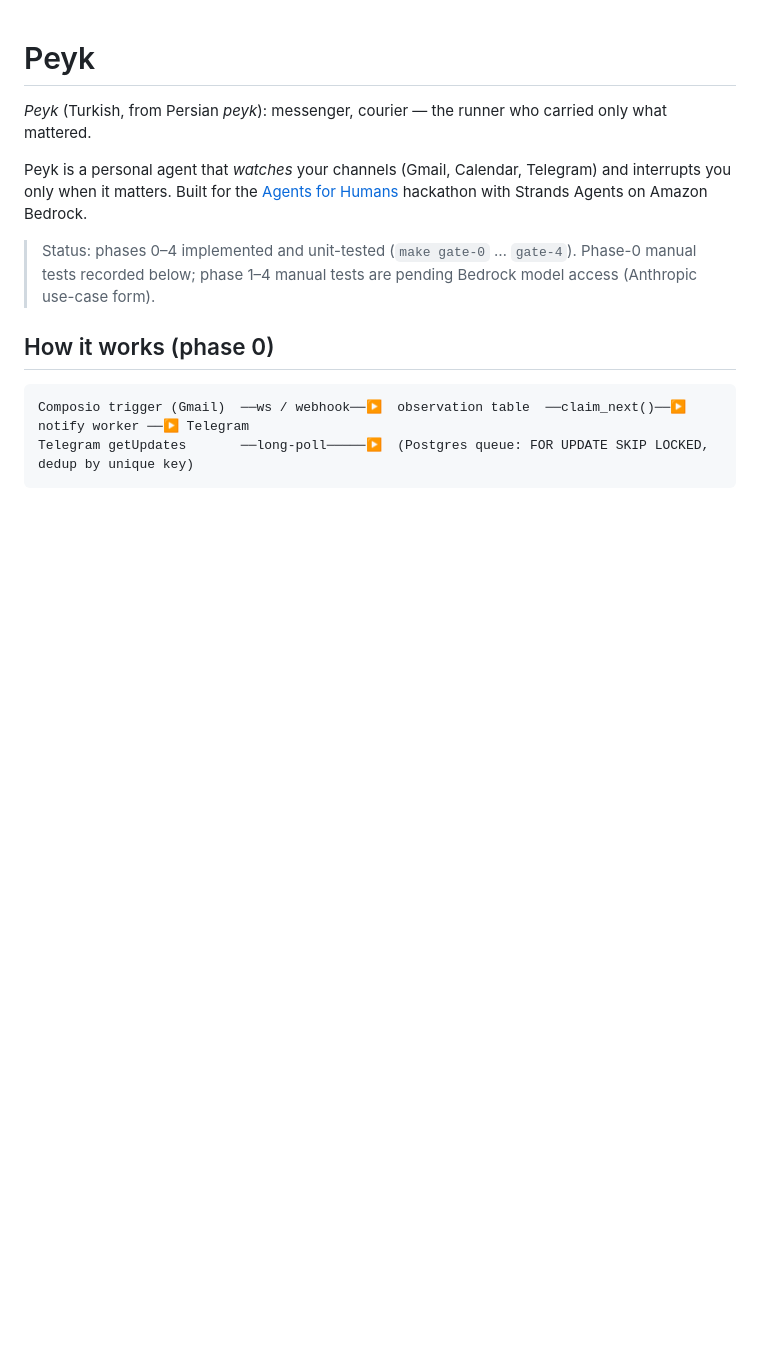
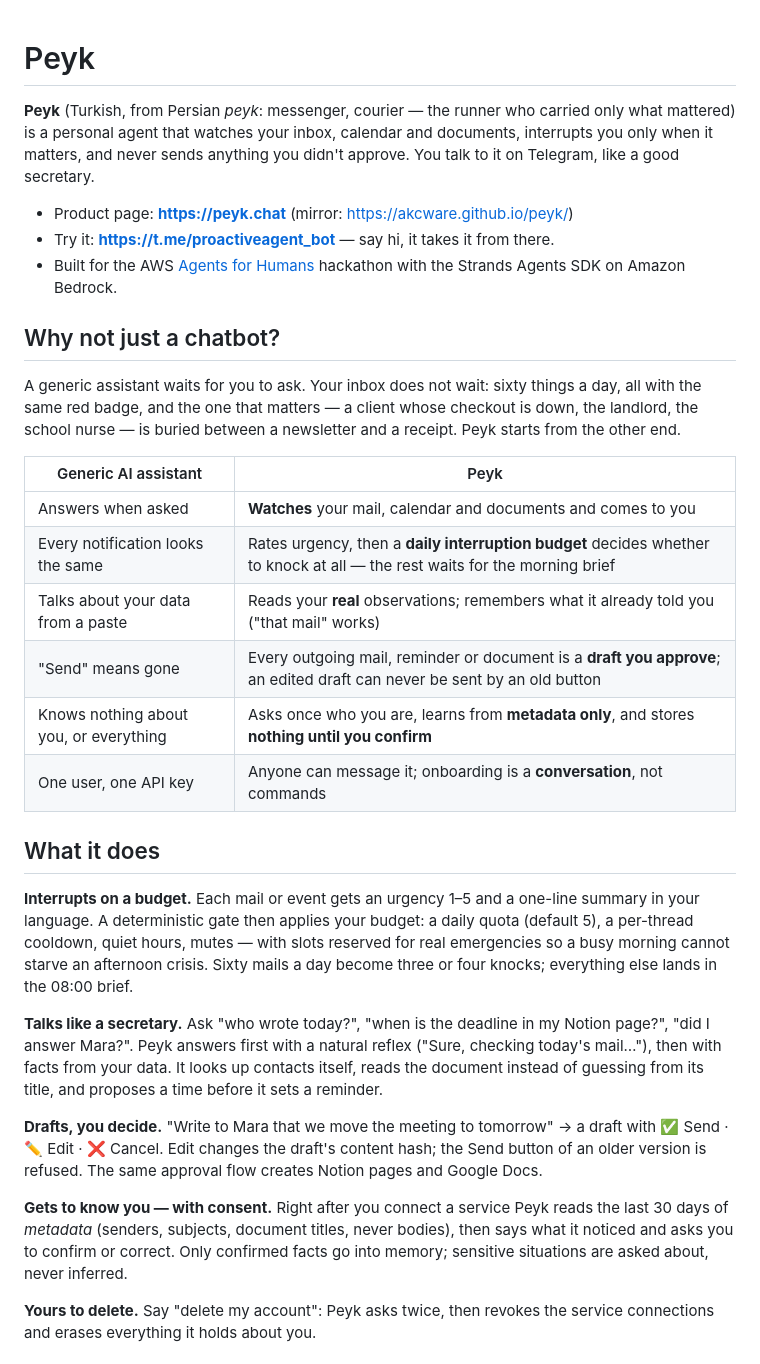
Before and after one commit to akcware/peyk, a Markdown page: README.md, the part around one of its changes. Rendered like a GitHub page; blank space fills up the shorter version.

````diff
--- a/README.md
+++ b/README.md
@@ -1,14 +1,48 @@
 # Peyk
 
-*Peyk* (Turkish, from Persian *peyk*): messenger, courier — the runner who carried only what mattered.
+**Peyk** (Turkish, from Persian *peyk*: messenger, courier — the runner who carried only what mattered) is a
+personal agent that watches your inbox, calendar and documents, interrupts you only when it matters, and never
+sends anything you didn't approve. You talk to it on Telegram, like a good secretary.
 
-Peyk is a personal agent that *watches* your channels (Gmail, Calendar, Telegram) and interrupts you only when it matters.
-Built for the [Agents for Humans](https://agentsforhumans.devpost.com/) hackathon with Strands Agents on Amazon Bedrock.
+- Product page: **https://peyk.chat** (mirror: https://akcware.github.io/peyk/)
+- Try it: **https://t.me/proactiveagent_bot** — say hi, it takes it from there.
+- Built for the AWS [Agents for Humans](https://agentsforhumans.devpost.com/) hackathon with the Strands Agents SDK on Amazon Bedrock.
 
-> Status: phases 0–4 implemented and unit-tested (`make gate-0` … `gate-4`). Phase-0 manual tests recorded below; phase 1–4 manual tests are pending Bedrock model access (Anthropic use-case form).
+## Why not just a chatbot?
 
-## How it works (phase 0)
+A generic assistant waits for you to ask. Your inbox does not wait: sixty things a day, all with the same red badge,
+and the one that matters — a client whose checkout is down, the landlord, the school nurse — is buried between a
+newsletter and a receipt. Peyk starts from the other end.
 
-```
-Composio trigger (Gmail)  ──ws / webhook──▶  observation table  ──claim_next()──▶  notify worker ──▶ Telegram
-Telegram getUpdates       ──long-poll─────▶  (Postgres queue: FOR UPDATE SKIP LOCKED, dedup by unique key)
+| Generic AI assistant | Peyk |
+|---|---|
+| Answers when asked | **Watches** your mail, calendar and documents and comes to you |
+| Every notification looks the same | Rates urgency, then a **daily interruption budget** decides whether to knock at all — the rest waits for the morning brief |
+| Talks about your data from a paste | Reads your **real** observations; remembers what it already told you ("that mail" works) |
+| "Send" means gone | Every outgoing mail, reminder or document is a **draft you approve**; an edited draft can never be sent by an old button |
+| Knows nothing about you, or everything | Asks once who you are, learns from **metadata only**, and stores **nothing until you confirm** |
+| One user, one API key | Anyone can message it; onboarding is a **conversation**, not commands |
+
+## What it does
+
+**Interrupts on a budget.** Each mail or event gets an urgency 1–5 and a one-line summary in your language. A
+deterministic gate then applies your budget: a daily quota (default 5), a per-thread cooldown, quiet hours,
+mutes — with slots reserved for real emergencies so a busy morning cannot starve an afternoon crisis. Sixty
+mails a day become three or four knocks; everything else lands in the 08:00 brief.
+
+**Talks like a secretary.** Ask "who wrote today?", "when is the deadline in my Notion page?", "did I answer
+Mara?". Peyk answers first with a natural reflex ("Sure, checking today's mail…"), then with facts from your
+data. It looks up contacts itself, reads the document instead of guessing from its title, and proposes a time
+before it sets a reminder.
+
+**Drafts, you decide.** "Write to Mara that we move the meeting to tomorrow" → a draft with ✅ Send · ✏️ Edit ·
+❌ Cancel. Edit changes the draft's content hash; the Send button of an older version is refused. The same
+approval flow creates Notion pages and Google Docs.
+
+**Gets to know you — with consent.** Right after you connect a service Peyk reads the last 30 days of
+*metadata* (senders, subjects, document titles, never bodies), then says what it noticed and asks you to confirm
+or correct. Only confirmed facts go into memory; sensitive situations are asked about, never inferred.
+
+**Yours to delete.** Say "delete my account": Peyk asks twice, then revokes the service connections and erases
+everything it holds about you.
+
````
Also changed, not shown: other parts of README.md (+34 -79 lines), docs/ENGINEERING.md (added, +25 -0 lines).
